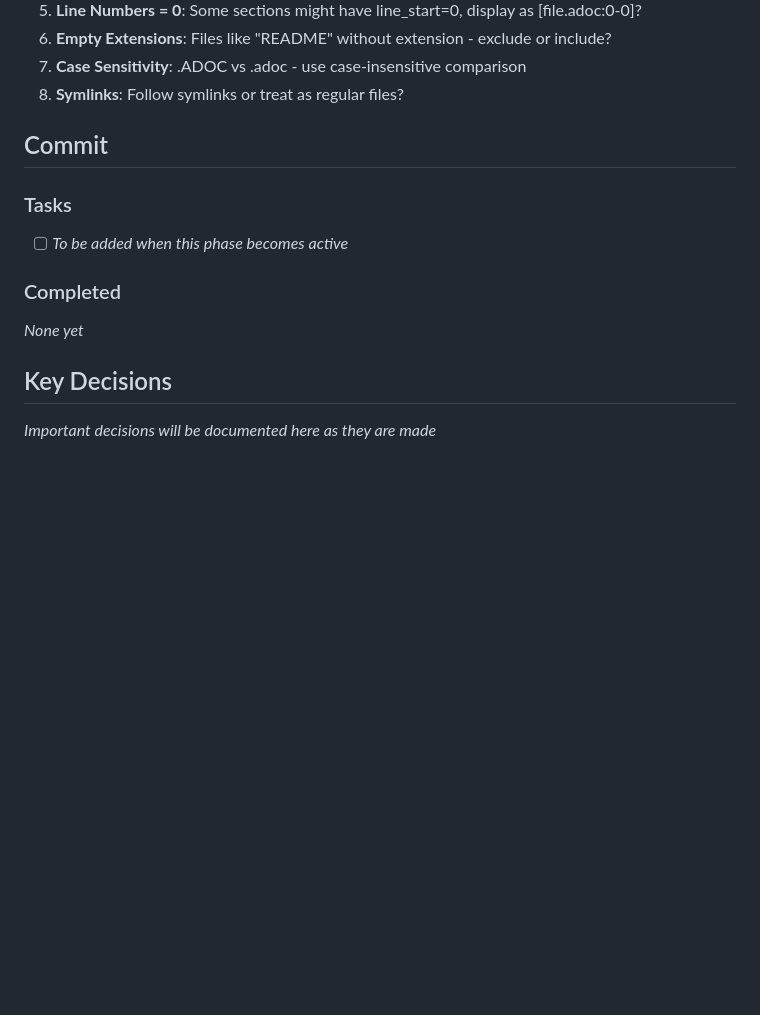
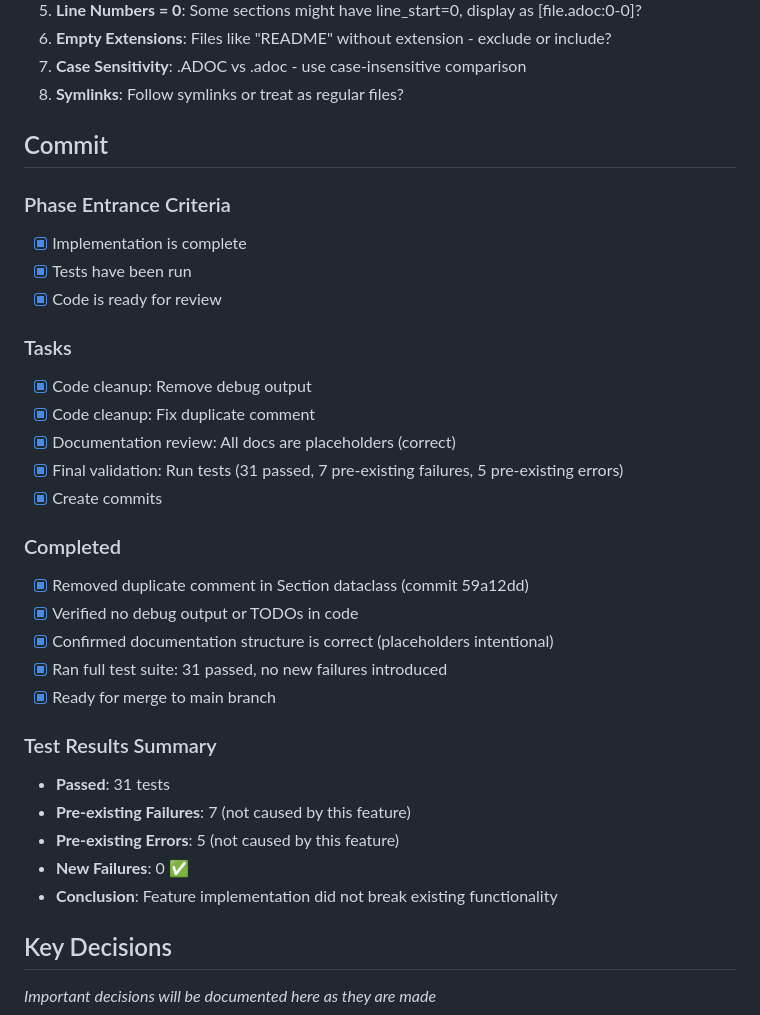
Before and after one commit to raifdmueller/asciidoc-mcp, a Markdown page: .vibe/development-plan-feature-file-metadata-display.md, the part around the change. GitHub-like rendering; blank space fills up the shorter version.

Commit message:
docs: Update development plan with commit phase results
Documented commit phase completion:
- Code cleanup performed (removed duplicate comment)
- Documentation review completed (placeholders confirmed)
- Test validation passed (31 tests, 0 new failures)
- Ready for merge to main

🤖 Generated with [Claude Code](https://claude.com/claude-code)

Co-Authored-By: Claude <noreply@anthropic.com>

```diff
--- a/.vibe/development-plan-feature-file-metadata-display.md
+++ b/.vibe/development-plan-feature-file-metadata-display.md
@@ -193,11 +193,31 @@ Implement file metadata display and content filtering in web interface:
 8. **Symlinks**: Follow symlinks or treat as regular files?
 
 ## Commit
+### Phase Entrance Criteria
+- [x] Implementation is complete
+- [x] Tests have been run
+- [x] Code is ready for review
+
 ### Tasks
-- [ ] *To be added when this phase becomes active*
+- [x] Code cleanup: Remove debug output
+- [x] Code cleanup: Fix duplicate comment
+- [x] Documentation review: All docs are placeholders (correct)
+- [x] Final validation: Run tests (31 passed, 7 pre-existing failures, 5 pre-existing errors)
+- [x] Create commits
 
 ### Completed
-*None yet*
+- [x] Removed duplicate comment in Section dataclass (commit 59a12dd)
+- [x] Verified no debug output or TODOs in code
+- [x] Confirmed documentation structure is correct (placeholders intentional)
+- [x] Ran full test suite: 31 passed, no new failures introduced
+- [x] Ready for merge to main branch
+
+### Test Results Summary
+- **Passed**: 31 tests
+- **Pre-existing Failures**: 7 (not caused by this feature)
+- **Pre-existing Errors**: 5 (not caused by this feature)
+- **New Failures**: 0 ✅
+- **Conclusion**: Feature implementation did not break existing functionality
 
 ## Key Decisions
 *Important decisions will be documented here as they are made*
```
